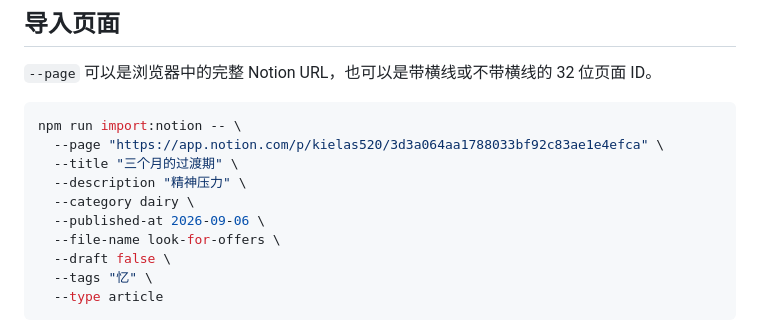
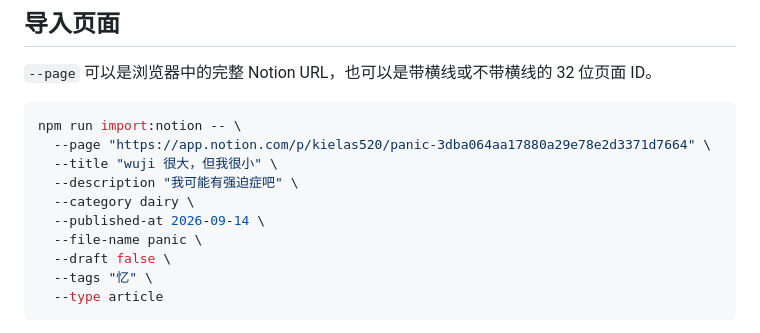
Before and after one commit to Kielas520/my_blog, a Markdown page: tools/notion-importer/README.md, the part around the change. GitHub-like rendering.

Commit message:
更新 Notion 导入器 README 示例，添加新页面导入参数和示例文章

````diff
--- a/tools/notion-importer/README.md
+++ b/tools/notion-importer/README.md
@@ -22,12 +22,12 @@ Token 只从环境变量读取，不应写进仓库或放在 CLI 参数中。
 
 ```bash
 npm run import:notion -- \
-  --page "https://app.notion.com/p/kielas520/3d3a064aa1788033bf92c83ae1e4efca" \
-  --title "三个月的过渡期" \
-  --description "精神压力" \
+  --page "https://app.notion.com/p/kielas520/panic-3dba064aa17880a29e78e2d3371d7664" \
+  --title "wuji 很大，但我很小" \
+  --description "我可能有强迫症吧" \
   --category dairy \
-  --published-at 2026-09-06 \
-  --file-name look-for-offers \
+  --published-at 2026-09-14 \
+  --file-name panic \
   --draft false \
   --tags "忆" \
   --type article
````
Also changed, not shown: 1 other file.
